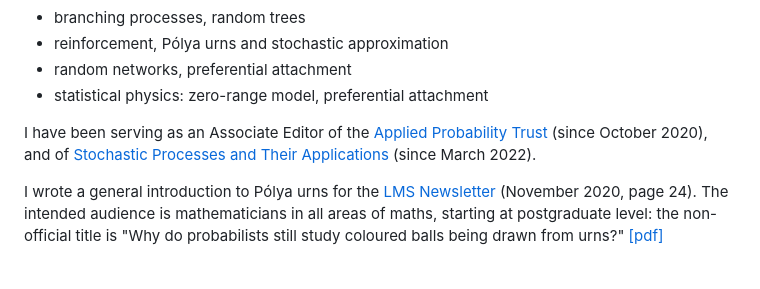
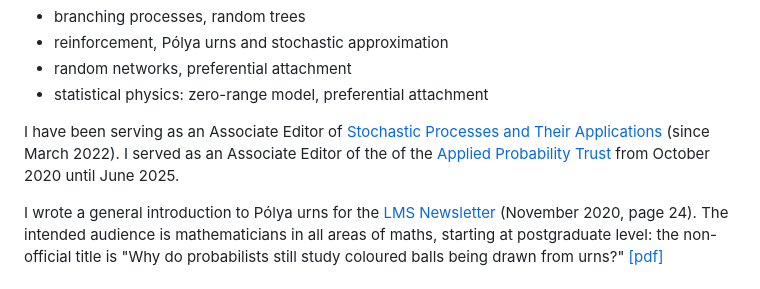
Before and after one commit to cecilemailler/cecilemailler.github.io, a Markdown page: README.md, the part around one of its changes. GitHub-like rendering.

```diff
--- a/README.md
+++ b/README.md
@@ -102,8 +102,8 @@
   </ul>
   </p>
 
-  <p>I have been serving as an Associate Editor of the <a href="http://www.appliedprobability.org/index.aspx?Group=home&Page=home">Applied Probability Trust</a> (since October 2020),
-and of <a href="https://www.journals.elsevier.com/stochastic-processes-and-their-applications">Stochastic Processes and Their Applications</a> (since March 2022).
+  <p>I have been serving as an Associate Editor of <a href="https://www.journals.elsevier.com/stochastic-processes-and-their-applications">Stochastic Processes and Their Applications</a> (since March 2022).
+    I served as an Associate Editor of the of the <a href="http://www.appliedprobability.org/index.aspx?Group=home&Page=home">Applied Probability Trust</a> from October 2020 until June 2025.
   </p>
 
   I wrote a general introduction to P&oacute;lya urns for the
```
Also changed, not shown: other parts of README.md (+1 -1 lines).
